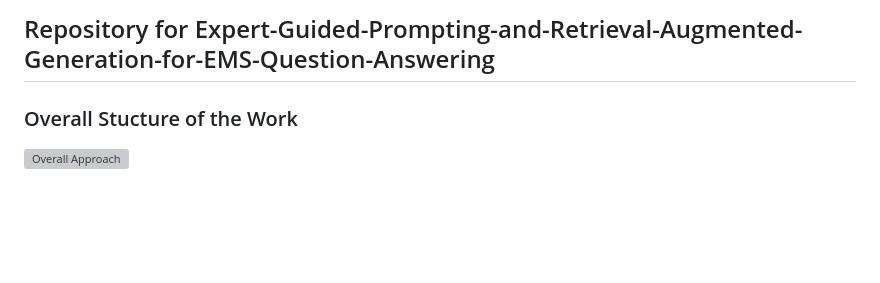
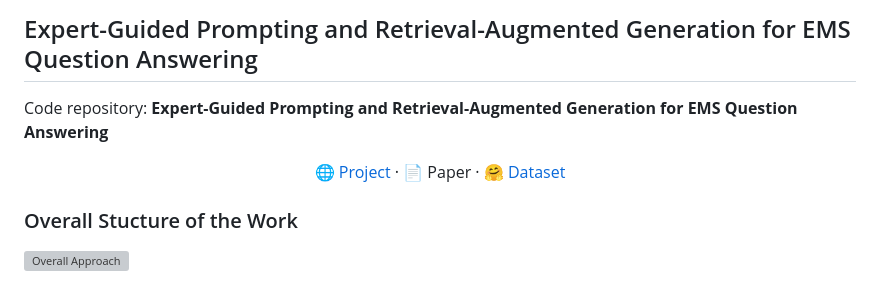
Before and after one commit to xueren-ge/Expert-Guided-Prompting-and-Retrieval-Augmented-Generation-for-EMS-Question-Answering, a Markdown page: README.md, the part around the change. Drawn GitHub-style; blank space fills up the shorter version; grey boxes are pictures that could not be loaded.

```diff
--- a/README.md
+++ b/README.md
@@ -1,4 +1,12 @@
-## Repository for Expert-Guided-Prompting-and-Retrieval-Augmented-Generation-for-EMS-Question-Answering
+## Expert-Guided Prompting and Retrieval-Augmented Generation for EMS Question Answering
+
+Code repository: **Expert-Guided Prompting and Retrieval-Augmented Generation for EMS Question Answering**
+
+<p align="center">
+  🌐 <a href="https://xueren-ge.github.io/Expert-Guided-Prompting-and-Retrieval-Augmented-Generation-for-EMS-Question-Answering/">Project</a>
+  · 📄 <a href="">Paper</a>
+  · 🤗 <a href="https://huggingface.co/datasets/Xueren/EMS-MCQA">Dataset</a>
+</p>
 
 ### Overall Stucture of the Work
 ![Overall Approach](figure/EMSQA.drawio.png)
```
